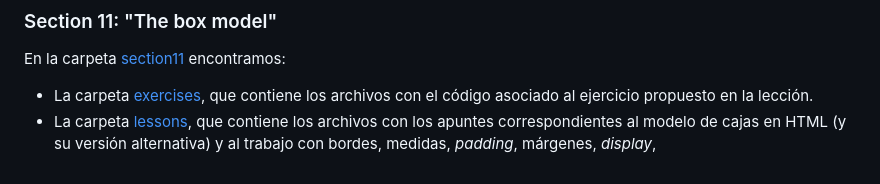
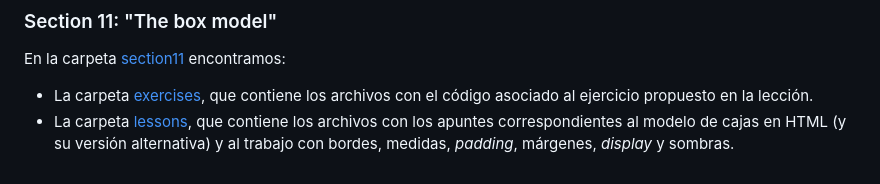
Before and after one commit to ImAlexisSaez/udemy-html-css-b2023, a Markdown page: README.md, the part around the change. Drawn GitHub-style.

Commit message:
Actualiza información del proyecto

```diff
--- a/README.md
+++ b/README.md
@@ -72,4 +72,4 @@ En la carpeta [section10](/section10/) encontramos:
 En la carpeta [section11](/section11/) encontramos:
 
 - La carpeta [exercises](/section11/exercises/), que contiene los archivos con el código asociado al ejercicio propuesto en la lección.
-- La carpeta [lessons](/section11/lessons/), que contiene los archivos con los apuntes correspondientes al modelo de cajas en HTML (y su versión alternativa) y al trabajo con bordes, medidas, _padding_, márgenes, _display_,
+- La carpeta [lessons](/section11/lessons/), que contiene los archivos con los apuntes correspondientes al modelo de cajas en HTML (y su versión alternativa) y al trabajo con bordes, medidas, _padding_, márgenes, _display_ y sombras.
```
